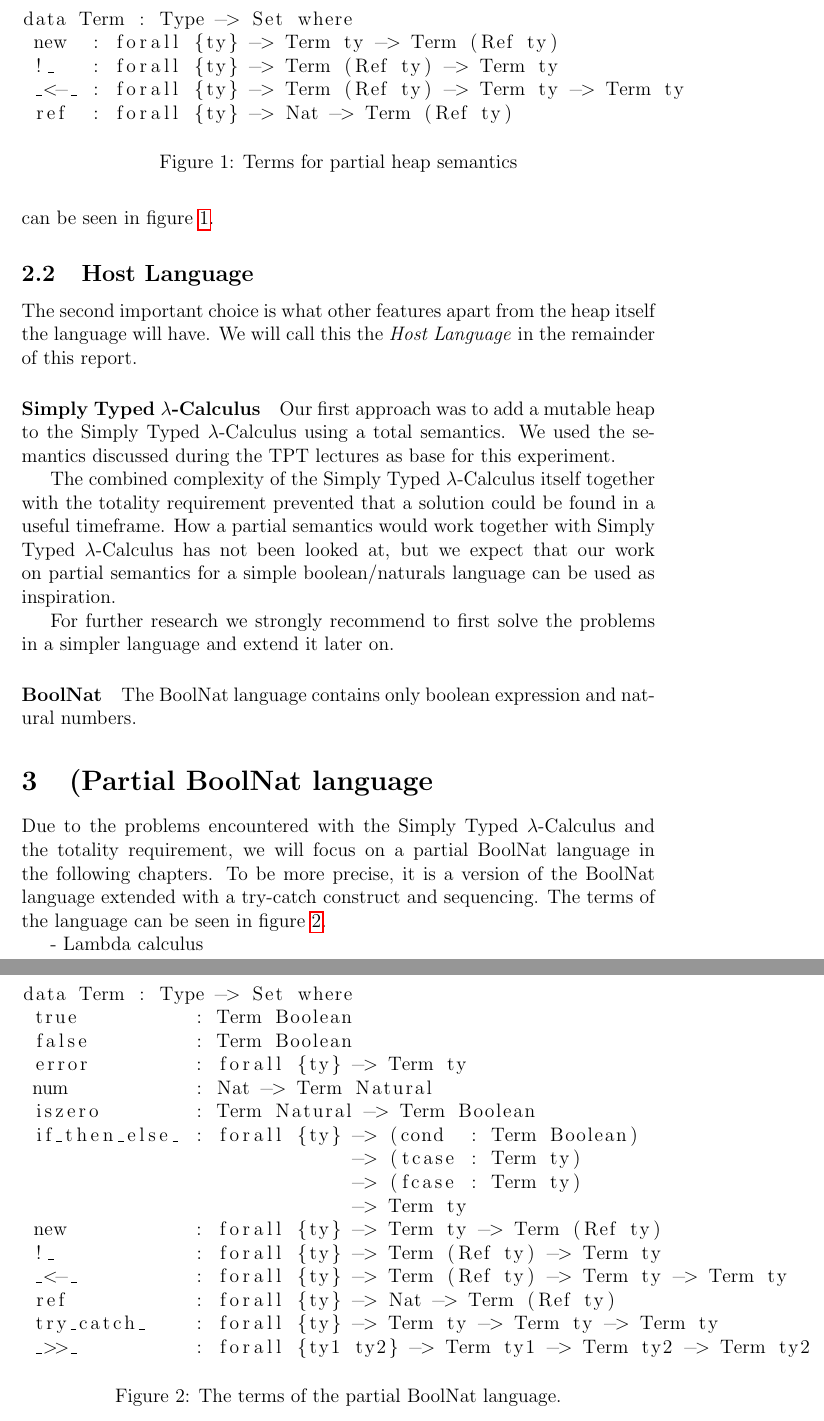
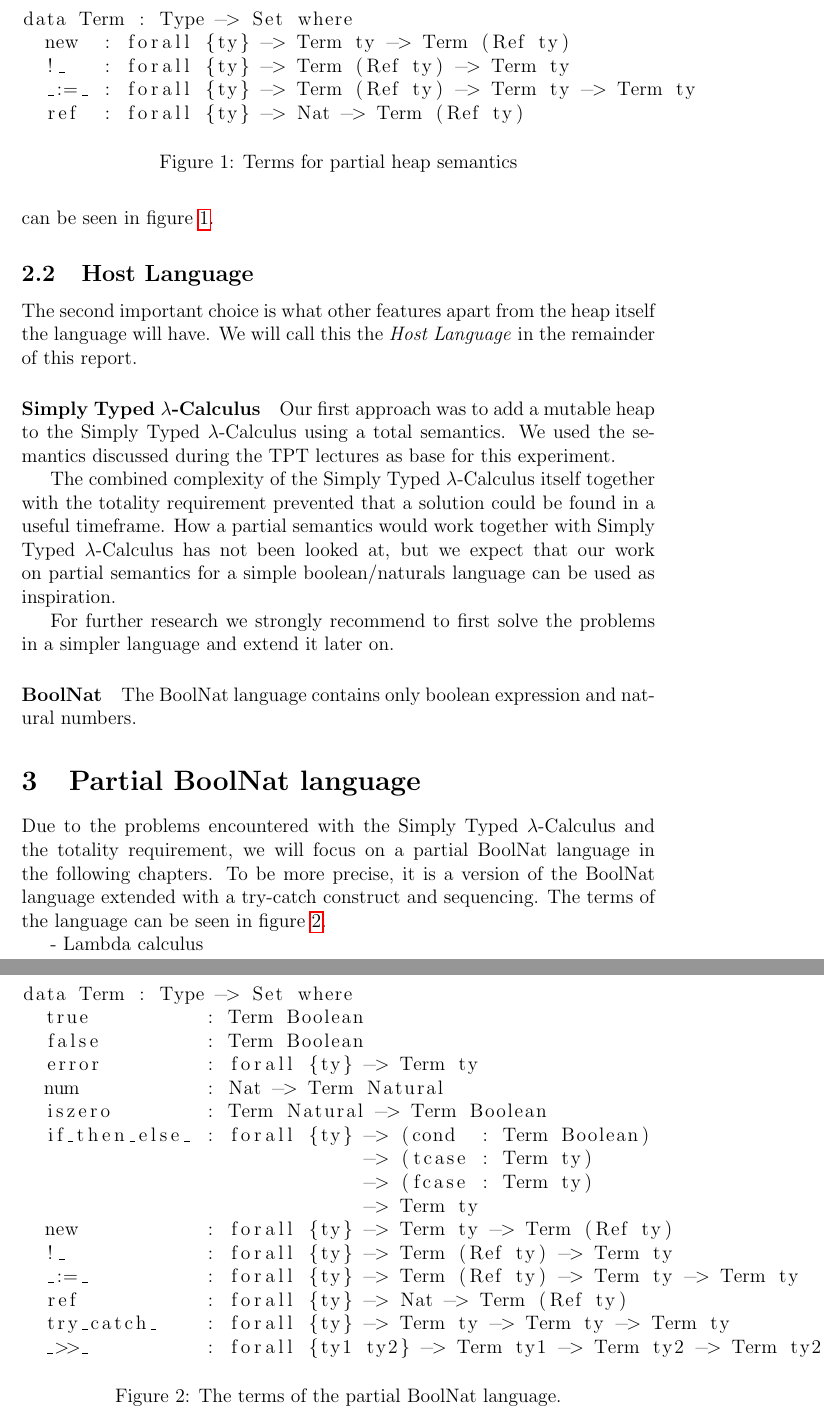
Before and after one commit to phile314/tpt-project, a LaTeX document (doc/report.tex): two parts of pages 4 and 5 of 11, joined at a grey line, cut so that both start at the same text. Compiled offline with pdfLaTeX.

Commit message:
Cosmetic changes

```diff
--- a/doc/report.tex
+++ b/doc/report.tex
@@ -151,7 +151,7 @@ The terms for the partial heap-approach can be seen in figure \ref{lst:part-term
 data Term : Type -> Set where
   new  : forall {ty} -> Term ty -> Term (Ref ty)
   !_   : forall {ty} -> Term (Ref ty) -> Term ty
- _<-_ : forall {ty} -> Term (Ref ty) -> Term ty -> Term ty
+  _:=_ : forall {ty} -> Term (Ref ty) -> Term ty -> Term ty
   ref  : forall {ty} -> Nat -> Term (Ref ty)
 \end{lstlisting}
 \caption{Terms for partial heap semantics}
@@ -197,7 +197,7 @@ data Term : Type -> Set where
                               -> Term ty
   new           : forall {ty} -> Term ty -> Term (Ref ty)
   !_            : forall {ty} -> Term (Ref ty) -> Term ty
- _<-_          : forall {ty} -> Term (Ref ty) -> Term ty -> Term ty
+  _:=_          : forall {ty} -> Term (Ref ty) -> Term ty -> Term ty
   ref           : forall {ty} -> Nat -> Term (Ref ty)
   try_catch_    : forall {ty} -> Term ty -> Term ty -> Term ty
   _>>_          : forall {ty1 ty2} -> Term ty1 -> Term ty2 -> Term ty2
```
Also changed, not shown: doc/report.tex (2 more changed lines). Lines whose indentation alone changed are shown as unchanged.
